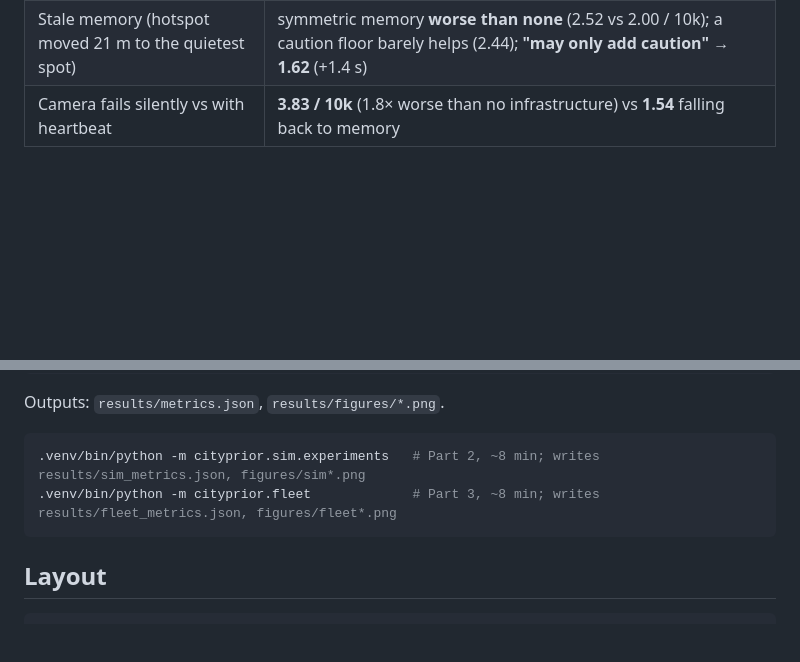
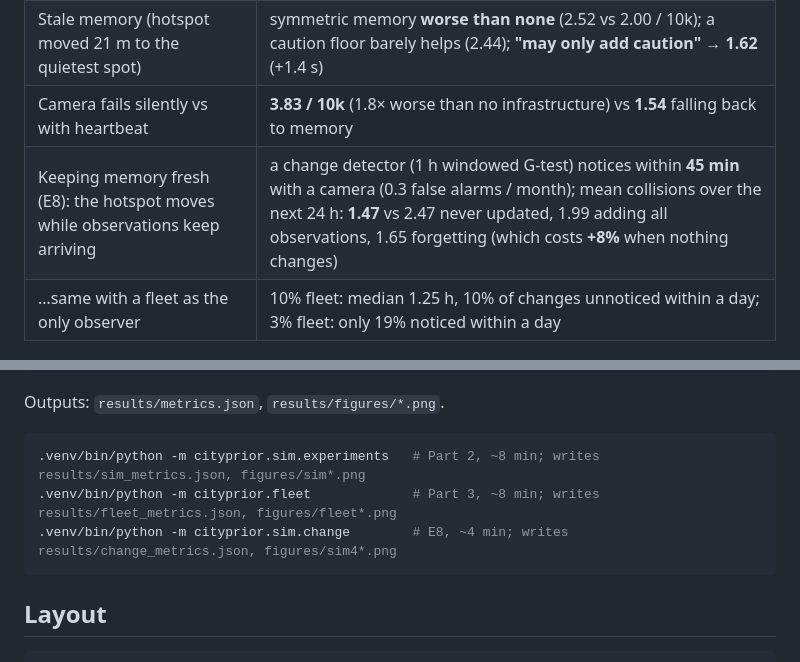
Before and after one commit to f0444/cityprior, a Markdown page: README.md, 2 parts joined by grey strips. Rendered like a GitHub page; blank space fills up the shorter version.

````diff
--- a/README.md
+++ b/README.md
@@ -106,6 +106,8 @@ pedestrian walking at the planner's design speed, i.e. planner model and simulat
 | Partial camera coverage | memory still cuts collisions 10–36%, depending on how uneven the *uncovered* part is |
 | Stale memory (hotspot moved 21 m to the quietest spot) | symmetric memory **worse than none** (2.52 vs 2.00 / 10k); a caution floor barely helps (2.44); **"may only add caution" → 1.62** (+1.4 s) |
 | Camera fails silently vs with heartbeat | **3.83 / 10k** (1.8× worse than no infrastructure) vs **1.54** falling back to memory |
+| Keeping memory fresh (E8): the hotspot moves while observations keep arriving | a change detector (1 h windowed G-test) notices within **45 min** with a camera (0.3 false alarms / month); mean collisions over the next 24 h: **1.47** vs 2.47 never updated, 1.99 adding all observations, 1.65 forgetting (which costs **+8%** when nothing changes) |
+| …same with a fleet as the only observer | 10% fleet: median 1.25 h, 10% of changes unnoticed within a day; 3% fleet: only 19% noticed within a day |
 
 ![Pareto](results/figures/sim1_pareto.png)
 ![Coverage, history, heterogeneity](results/figures/sim2_coverage_history.png)
@@ -223,6 +227,7 @@ Outputs: `results/metrics.json`, `results/figures/*.png`.
 ```bash
 .venv/bin/python -m cityprior.sim.experiments   # Part 2, ~8 min; writes results/sim_metrics.json, figures/sim*.png
 .venv/bin/python -m cityprior.fleet             # Part 3, ~8 min; writes results/fleet_metrics.json, figures/fleet*.png
+.venv/bin/python -m cityprior.sim.change        # E8, ~4 min; writes results/change_metrics.json, figures/sim4*.png
 ```
 
 ## Layout
````
Also changed, not shown: other parts of README.md (+10 -9 lines), results/figures/sim4_change_detection.png (added), 7 other files.
